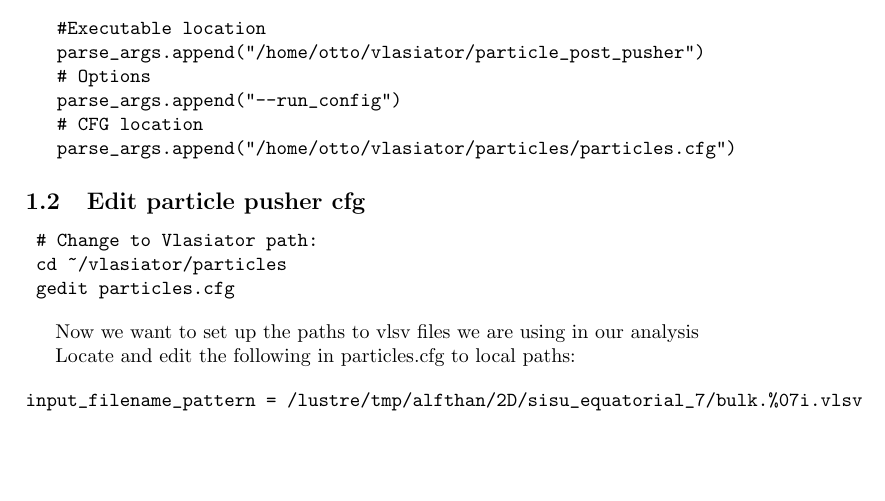
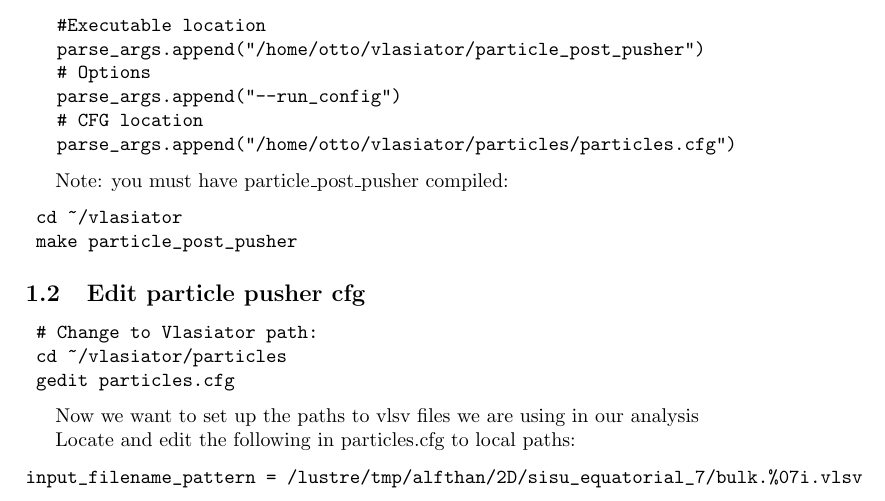
Before and after one commit to fmihpc/analysator, a LaTeX document (Documentation/particle_pusher/particlepusher.tex): part of page 1 of 3, cut so that both start at the same text, the shorter picture padded with empty space. Compiled offline with pdfLaTeX.

Commit message:
Edited documentation

```diff
--- a/Documentation/particle_pusher/particlepusher.tex
+++ b/Documentation/particle_pusher/particlepusher.tex
@@ -30,6 +30,14 @@ Locate the following and change the paths (/home/otto to e.g. /home/sanni) to vl
    # CFG location
    parse_args.append("/home/otto/vlasiator/particles/particles.cfg")
 \end{verbatim}
+
+Note: you must have particle\_post\_pusher compiled:
+
+\begin{verbatim}
+ cd ~/vlasiator
+ make particle_post_pusher
+\end{verbatim}
+
 
 \subsection{Edit particle pusher cfg}
 
```
Also changed, not shown: Documentation/particle_pusher/particlepusher.pdf.
